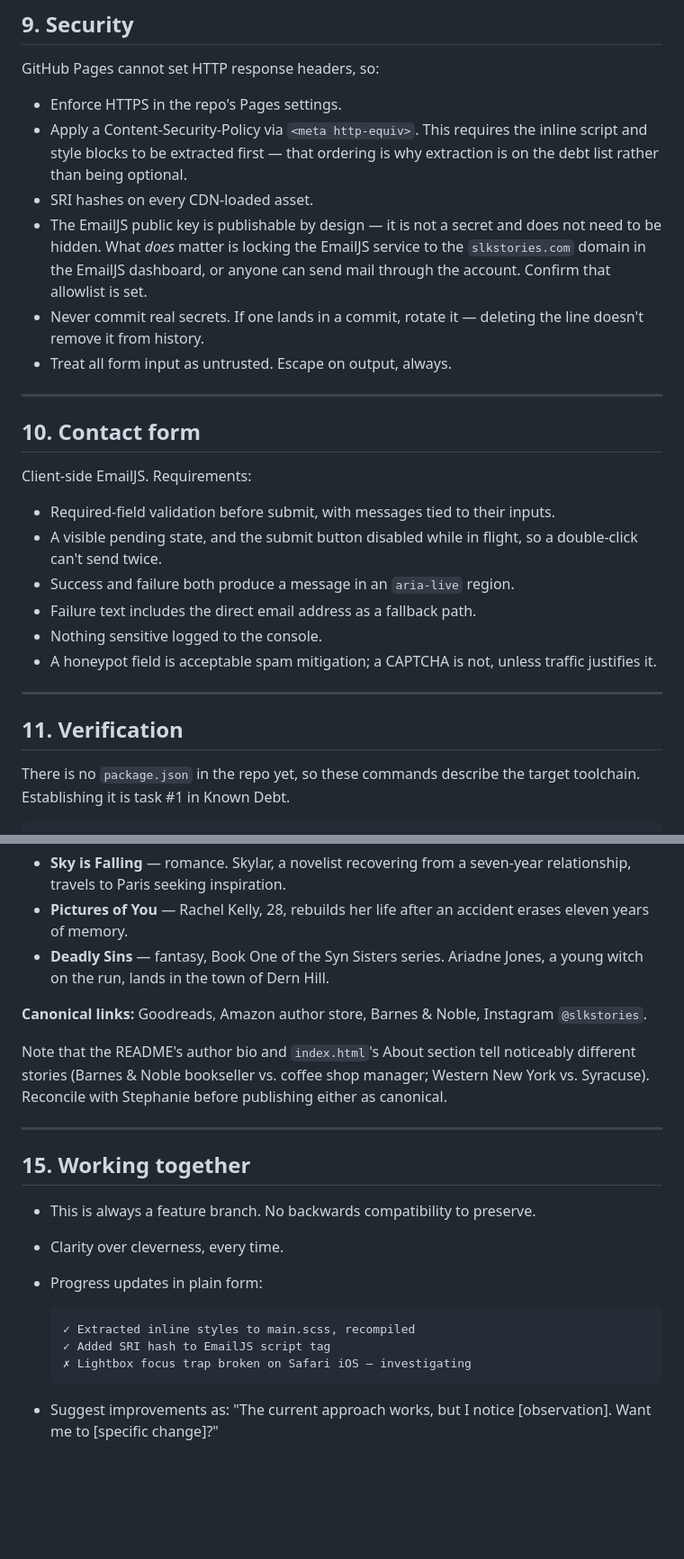
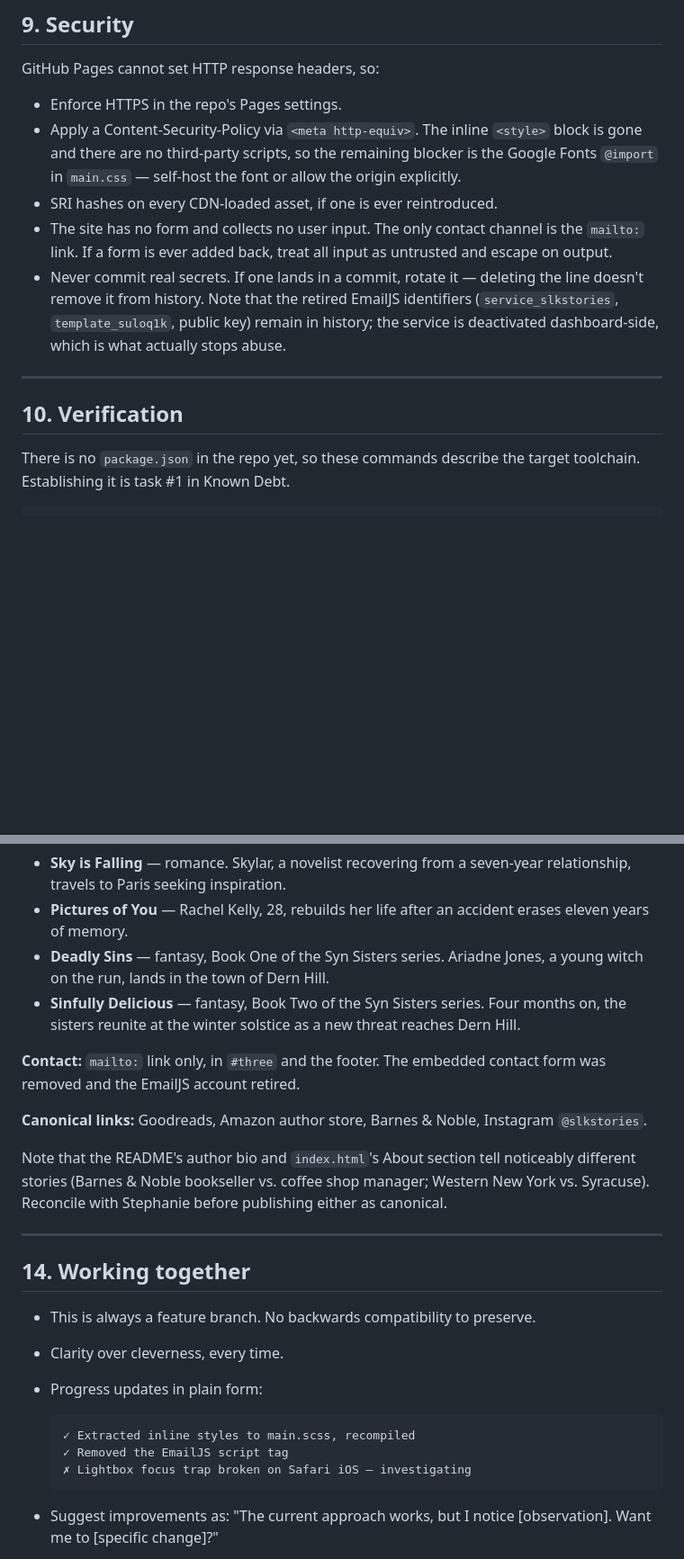
Before and after one commit to Humblemonk/slkstories, a Markdown page: CLAUDE.md, 2 parts joined by grey strips. Shown at 90% size. GitHub-like rendering; blank space fills up the shorter version.

Commit message:
update claude

````diff
--- a/CLAUDE.md
+++ b/CLAUDE.md
@@ -226,36 +227,21 @@ An author site exists to be found. Every page carries:
 GitHub Pages cannot set HTTP response headers, so:
 
 - Enforce HTTPS in the repo's Pages settings.
-- Apply a Content-Security-Policy via `<meta http-equiv>`. This requires the inline
-  script and style blocks to be extracted first — that ordering is why extraction is
-  on the debt list rather than being optional.
-- SRI hashes on every CDN-loaded asset.
-- The EmailJS public key is publishable by design — it is not a secret and does not
-  need to be hidden. What *does* matter is locking the EmailJS service to the
-  `slkstories.com` domain in the EmailJS dashboard, or anyone can send mail through
-  the account. Confirm that allowlist is set.
+- Apply a Content-Security-Policy via `<meta http-equiv>`. The inline `<style>` block
+  is gone and there are no third-party scripts, so the remaining blocker is the Google
+  Fonts `@import` in `main.css` — self-host the font or allow the origin explicitly.
+- SRI hashes on every CDN-loaded asset, if one is ever reintroduced.
+- The site has no form and collects no user input. The only contact channel is the
+  `mailto:` link. If a form is ever added back, treat all input as untrusted and
+  escape on output.
 - Never commit real secrets. If one lands in a commit, rotate it — deleting the line
-  doesn't remove it from history.
-- Treat all form input as untrusted. Escape on output, always.
+  doesn't remove it from history. Note that the retired EmailJS identifiers
+  (`service_slkstories`, `template_suloq1k`, public key) remain in history; the service
+  is deactivated dashboard-side, which is what actually stops abuse.
 
 ---
 
-## 10. Contact form
-
-Client-side EmailJS. Requirements:
-
-- Required-field validation before submit, with messages tied to their inputs.
-- A visible pending state, and the submit button disabled while in flight, so a
-  double-click can't send twice.
-- Success and failure both produce a message in an `aria-live` region.
-- Failure text includes the direct email address as a fallback path.
-- Nothing sensitive logged to the console.
-- A honeypot field is acceptable spam mitigation; a CAPTCHA is not, unless traffic
-  justifies it.
-
----
-
-## 11. Verification
+## 10. Verification
 
 There is no `package.json` in the repo yet, so these commands describe the target
 toolchain. Establishing it is task #1 in Known Debt.
@@ -342,6 +330,11 @@ beginnings.
   eleven years of memory.
 - **Deadly Sins** — fantasy, Book One of the Syn Sisters series. Ariadne Jones, a young
   witch on the run, lands in the town of Dern Hill.
+- **Sinfully Delicious** — fantasy, Book Two of the Syn Sisters series. Four months on,
+  the sisters reunite at the winter solstice as a new threat reaches Dern Hill.
+
+**Contact:** `mailto:` link only, in `#three` and the footer. The embedded contact form
+was removed and the EmailJS account retired.
 
 **Canonical links:** Goodreads, Amazon author store, Barnes & Noble,
 Instagram `@slkstories`.
@@ -352,7 +345,7 @@ vs. Syracuse). Reconcile with Stephanie before publishing either as canonical.
 
 ---
 
-## 15. Working together
+## 14. Working together
 
 - This is always a feature branch. No backwards compatibility to preserve.
 - Clarity over cleverness, every time.
@@ -360,7 +353,7 @@ vs. Syracuse). Reconcile with Stephanie before publishing either as canonical.
 
   ```
   ✓ Extracted inline styles to main.scss, recompiled
-  ✓ Added SRI hash to EmailJS script tag
+  ✓ Removed the EmailJS script tag
   ✗ Lightbox focus trap broken on Safari iOS — investigating
   ```
 
````
Also changed, not shown: other parts of CLAUDE.md (+27 -24 lines).
